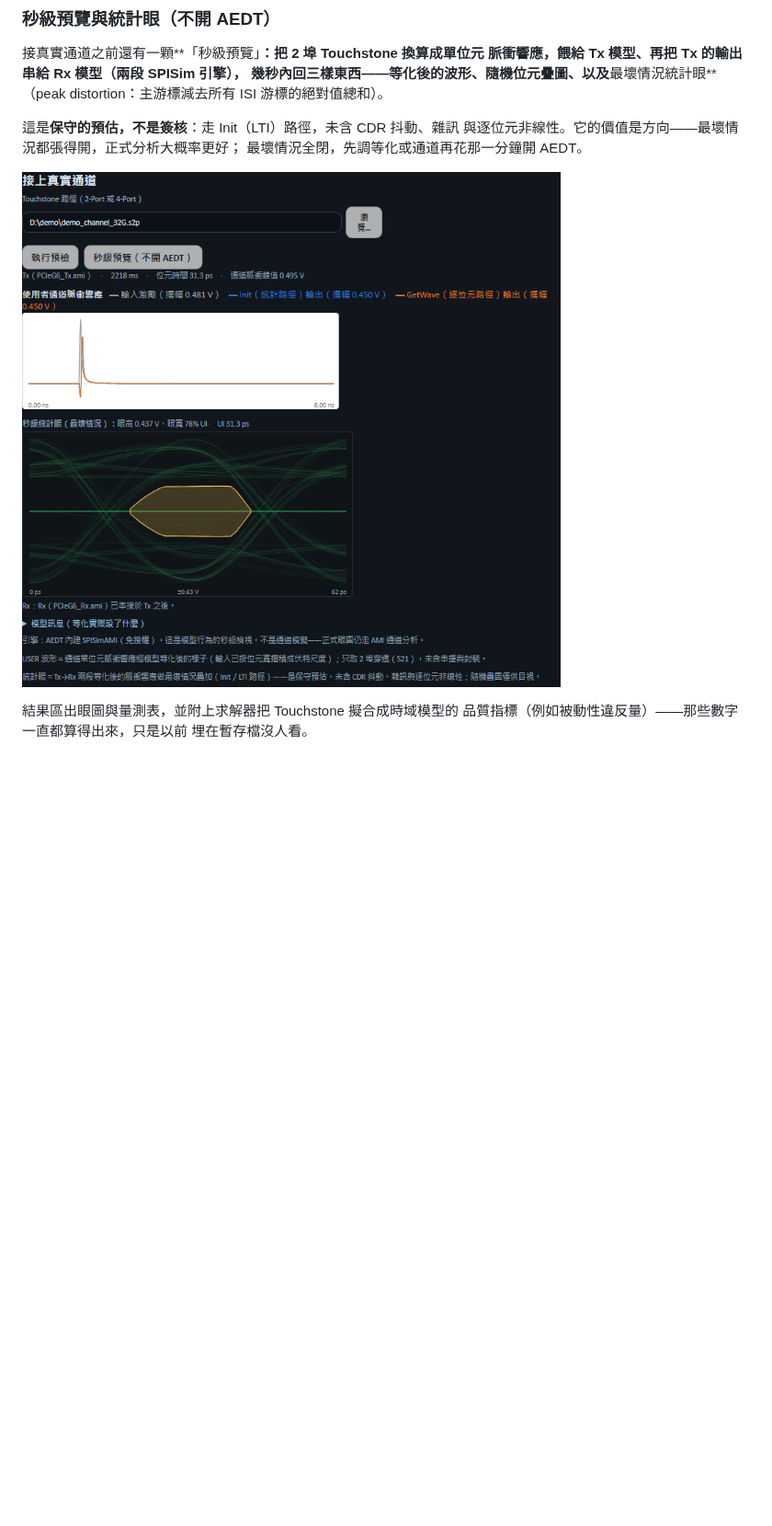
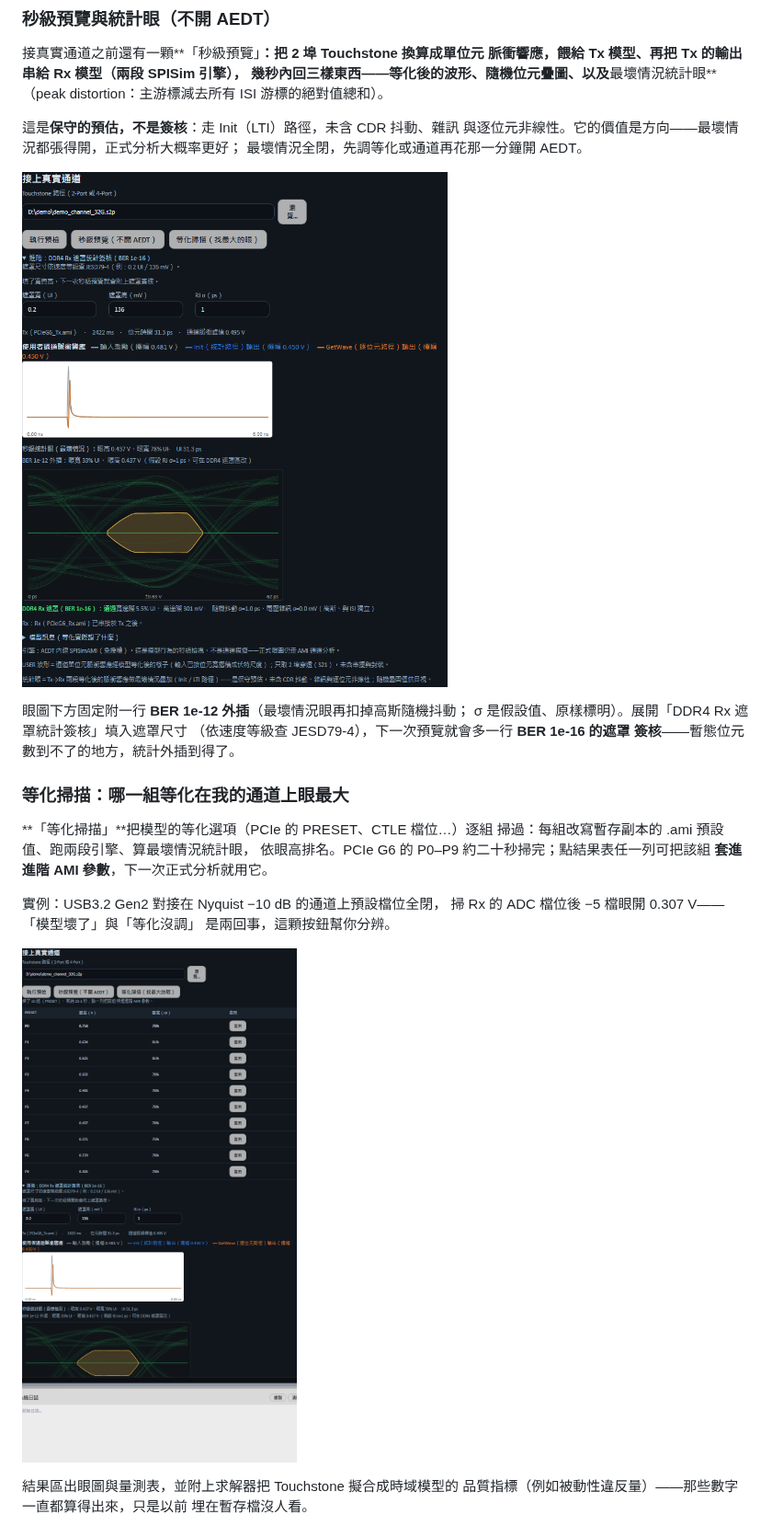
Before and after one commit to ovo0615/pcb-si-3d-simulation-toolkit, a Markdown page: docs/manual/06-IBIS與眼圖.md, the part around one of its changes. Shown at 92% size. GitHub-like rendering; pictures changed too: graph/秒級統計眼_20260829.png, graph/等化掃描_20260829.png (added); blank space fills up the shorter version.

Commit message:
docs(manual): 等化掃描、位址命令群、BER 外插、DDR4 遮罩與夜間掛機
含三張同一次真實操作的截圖（等化掃描 P0-P9 排名、位址命令群表單、
更新版統計眼含 BER 外插行與遮罩簽核）。

Co-Authored-By: Claude Fable 5 <noreply@anthropic.com>

```diff
--- a/docs/manual/06-IBIS與眼圖.md
+++ b/docs/manual/06-IBIS與眼圖.md
@@ -349,6 +363,25 @@ derating 值會漏掉真正的最差邊：200 ps 配 1 V/ns 比 190 ps 配 4 V/n
 
 ![秒級預覽：等化後脈衝響應、隨機位元疊圖與最壞情況統計眼（金色開口）](../../graph/秒級統計眼_20260829.png)
 
+眼圖下方固定附一行 **BER 1e-12 外插**（最壞情況眼再扣掉高斯隨機抖動；
+σ 是假設值、原樣標明）。展開「DDR4 Rx 遮罩統計簽核」填入遮罩尺寸
+（依速度等級查 JESD79-4），下一次預覽就會多一行 **BER 1e-16 的遮罩
+簽核**——暫態位元數到不了的地方，統計外插到得了。
+
+### 等化掃描：哪一組等化在我的通道上眼最大
+
+**「等化掃描」**把模型的等化選項（PCIe 的 PRESET、CTLE 檔位…）逐組
+掃過：每組改寫暫存副本的 .ami 預設值、跑兩段引擎、算最壞情況統計眼，
+依眼高排名。PCIe G6 的 P0–P9 約二十秒掃完；點結果表任一列可把該組
+**套進進階 AMI 參數**，下一次正式分析就用它。
+
+實例：USB3.2 Gen2 對接在 Nyquist −10 dB 的通道上預設檔位全閉，
+掃 Rx 的 ADC 檔位後 −5 檔眼開 0.307 V——「模型壞了」與「等化沒調」
+是兩回事，這顆按鈕幫你分辨。
+
+![等化掃描：P0–P9 依統計眼高排名，最佳在最上；下方是遮罩設定與統計眼](../../graph/等化掃描_20260829.png)
+
+
 結果區出眼圖與量測表，並附上求解器把 Touchstone 擬合成時域模型的
 品質指標（例如被動性違反量）——那些數字一直都算得出來，只是以前
 埋在暫存檔沒人看。
```
Also changed, not shown: other parts of docs/manual/06-IBIS與眼圖.md (+20 -0 lines), graph/位址命令群_20260829.png (added).
